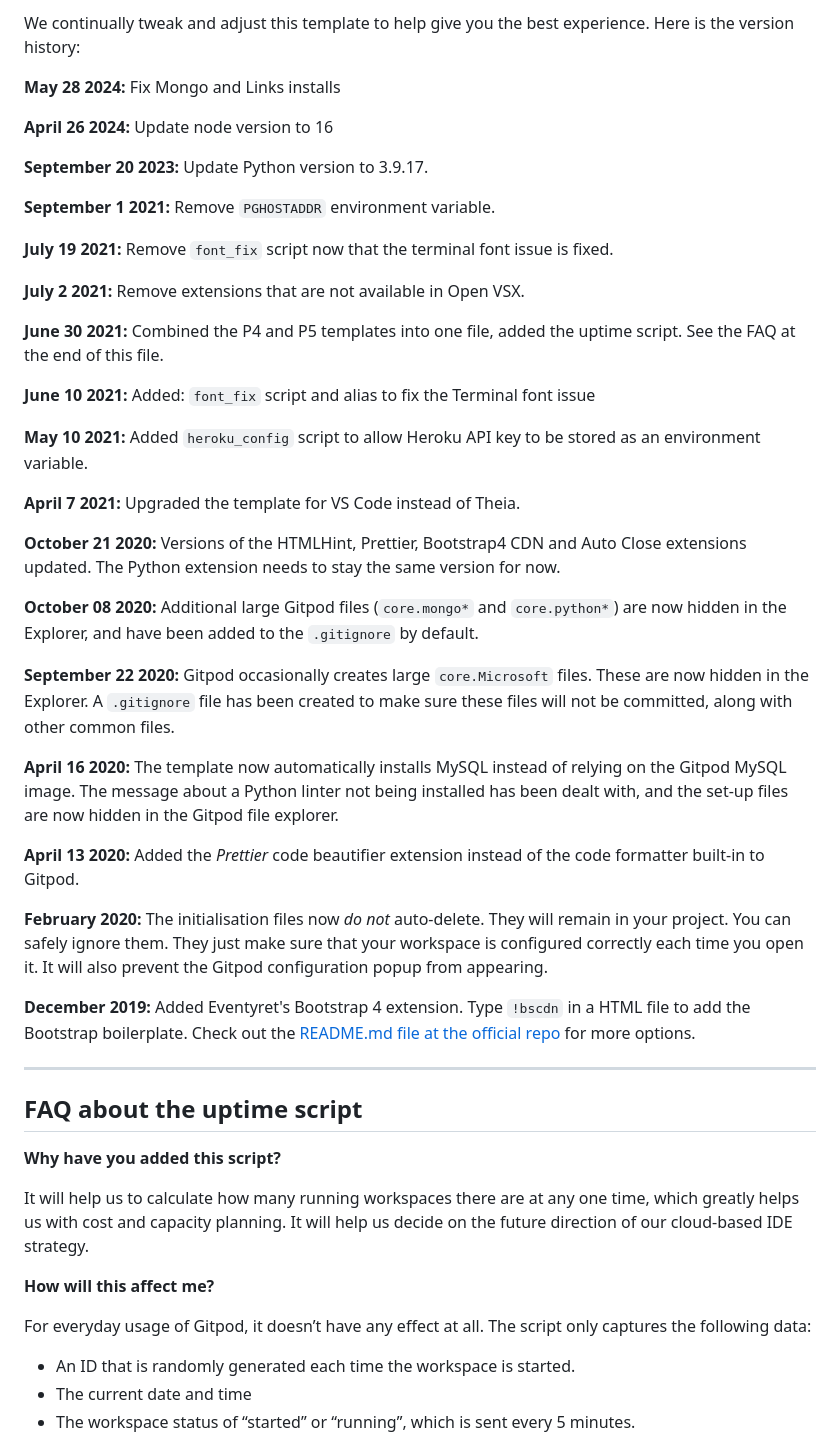
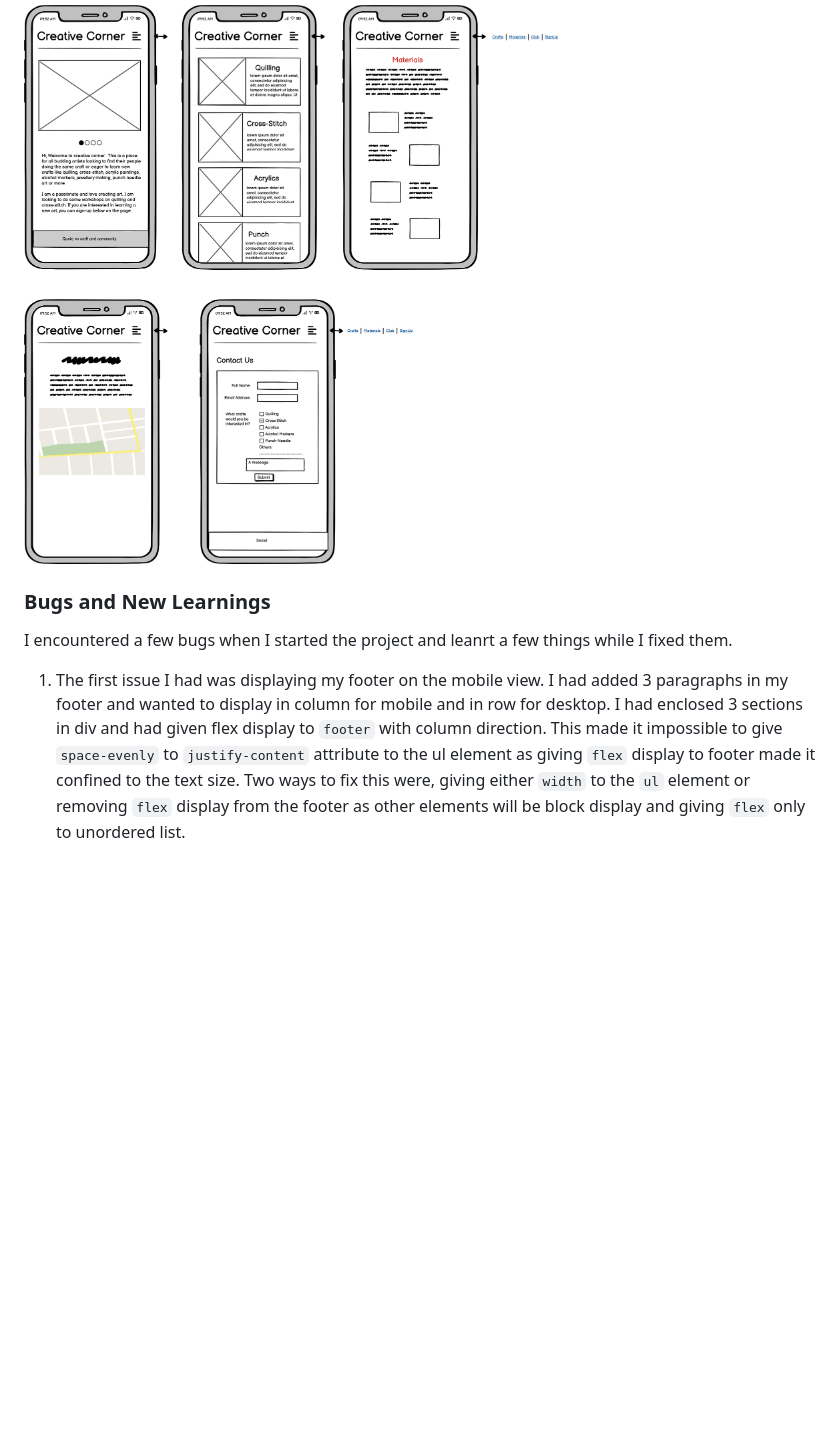
Before and after one commit to hennasingh/creative-corner, a Markdown page: README.md, the part around the change printed below. Drawn GitHub-style; pictures changed too: assets/images/Phone Pages- Wireframe.png (added); folded sections open; blank space fills up the shorter version.

```diff
--- a/README.md
+++ b/README.md
@@ -40,53 +43,10 @@ You can now use the `heroku` CLI program - try running `heroku apps` to confirm
 
-We continually tweak and adjust this template to help give you the best experience. Here is the version history:
+![Wireframe for Mobile Screens](./assets/images/Phone%20Pages-%20Wireframe.png)
+</details>
 
-**May 28 2024:** Fix Mongo and Links installs
 
-**April 26 2024:** Update node version to 16
+### Bugs and New Learnings
 
-**September 20 2023:** Update Python version to 3.9.17.
+I encountered a few bugs when I started the project and leanrt a few things while I fixed them.
+1. The first issue I had was displaying my footer on the mobile view. I had added 3 paragraphs in my footer and wanted to display in column for mobile and in row for desktop. I had enclosed 3 sections in div and had given flex display to `footer` with column direction. This made it impossible to give `space-evenly` to `justify-content` attribute to the ul element as giving `flex` display to footer made it confined to the text size. Two ways to fix this were, giving either `width` to the `ul` element or removing `flex` display from the footer as other elements will be block display and giving `flex` only to unordered list.
 
-**September 1 2021:** Remove `PGHOSTADDR` environment variable.
-
-**July 19 2021:** Remove `font_fix` script now that the terminal font issue is fixed.
-
-**July 2 2021:** Remove extensions that are not available in Open VSX.
-
-**June 30 2021:** Combined the P4 and P5 templates into one file, added the uptime script. See the FAQ at the end of this file.
-
-**June 10 2021:** Added: `font_fix` script and alias to fix the Terminal font issue
-
-**May 10 2021:** Added `heroku_config` script to allow Heroku API key to be stored as an environment variable.
-
-**April 7 2021:** Upgraded the template for VS Code instead of Theia.
-
-**October 21 2020:** Versions of the HTMLHint, Prettier, Bootstrap4 CDN and Auto Close extensions updated. The Python extension needs to stay the same version for now.
-
-**October 08 2020:** Additional large Gitpod files (`core.mongo*` and `core.python*`) are now hidden in the Explorer, and have been added to the `.gitignore` by default.
-
-**September 22 2020:** Gitpod occasionally creates large `core.Microsoft` files. These are now hidden in the Explorer. A `.gitignore` file has been created to make sure these files will not be committed, along with other common files.
-
-**April 16 2020:** The template now automatically installs MySQL instead of relying on the Gitpod MySQL image. The message about a Python linter not being installed has been dealt with, and the set-up files are now hidden in the Gitpod file explorer.
-
-**April 13 2020:** Added the _Prettier_ code beautifier extension instead of the code formatter built-in to Gitpod.
-
-**February 2020:** The initialisation files now _do not_ auto-delete. They will remain in your project. You can safely ignore them. They just make sure that your workspace is configured correctly each time you open it. It will also prevent the Gitpod configuration popup from appearing.
-
-**December 2019:** Added Eventyret's Bootstrap 4 extension. Type `!bscdn` in a HTML file to add the Bootstrap boilerplate. Check out the <a href="https://github.com/Eventyret/vscode-bcdn" target="_blank">README.md file at the official repo</a> for more options.
-
-------
-
-## FAQ about the uptime script
-
-**Why have you added this script?**
-
-It will help us to calculate how many running workspaces there are at any one time, which greatly helps us with cost and capacity planning. It will help us decide on the future direction of our cloud-based IDE strategy.
-
-**How will this affect me?**
-
-For everyday usage of Gitpod, it doesn’t have any effect at all. The script only captures the following data:
-
-- An ID that is randomly generated each time the workspace is started.
-- The current date and time
-- The workspace status of “started” or “running”, which is sent every 5 minutes.
-
```
Also changed, not shown: other parts of README.md (+26 -44 lines), assets/images/Wireframe - Desktops.png (added).
